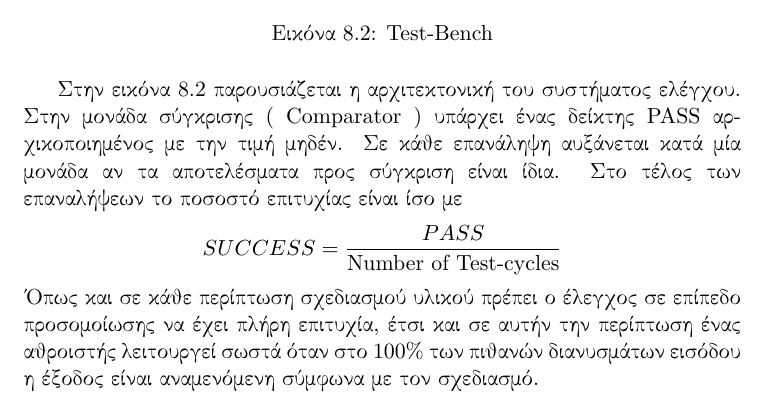
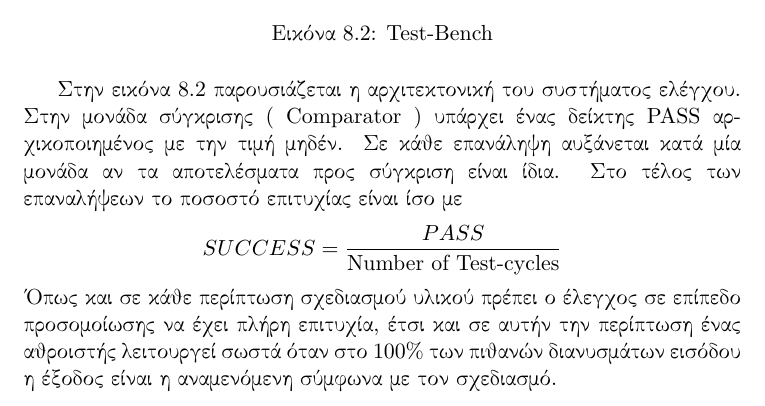
Before and after one commit to vassilas/THESIS_DOC, a LaTeX document (main.tex, which reads Development.tex): part of page 40 of 49, cut so that both start at the same text. Compiled offline with pdfLaTeX.

Commit message:
Updates from ShareLaTeX

```diff
--- a/Development.tex
+++ b/Development.tex
@@ -115,7 +115,7 @@ Radix-3, Radix-4 ... ), κάτι που αφορά και τους αθροισ
 \end{equation*}
 Όπως και σε κάθε περίπτωση σχεδιασμού υλικού πρέπει ο έλεγχος σε επίπεδο προσομοίωσης να
 έχει πλήρη επιτυχία, έτσι και σε αυτήν την περίπτωση ένας αθροιστής λειτουργεί σωστά όταν
-στο 100\% των πιθανών διανυσμάτων εισόδου η έξοδος είναι αναμενόμενη σύμφωνα με τον σχεδιασμό.
+στο 100\% των πιθανών διανυσμάτων εισόδου η έξοδος είναι η αναμενόμενη σύμφωνα με τον σχεδιασμό.
 
 
 
```
